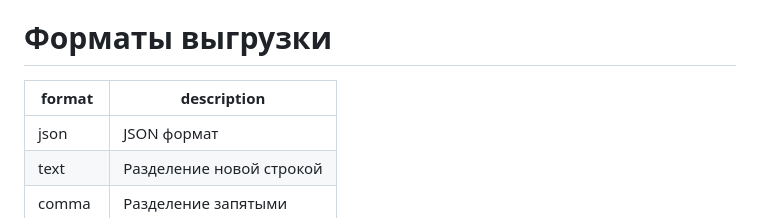
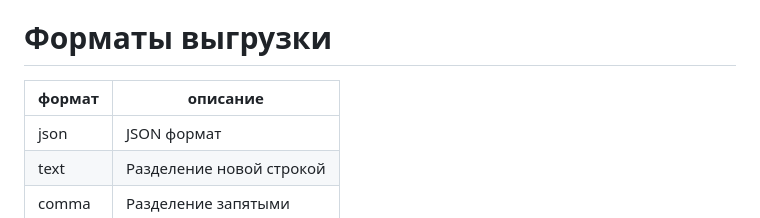
Before and after one commit to rekryt/iplist, a Markdown page: README.md, the part around the change. GitHub-like rendering.

Commit message:
docs: formats (ru)

```diff
--- a/README.md
+++ b/README.md
@@ -22,7 +22,7 @@ Demo URL: [https://iplist.opencck.org](https://iplist.opencck.org)
 - whois, ipcalc (linux)
 
 # Форматы выгрузки
-| format   | description              |
+| формат   | описание                 |
 |----------|--------------------------|
 | json     | JSON формат              |
 | text     | Разделение новой строкой |
```
